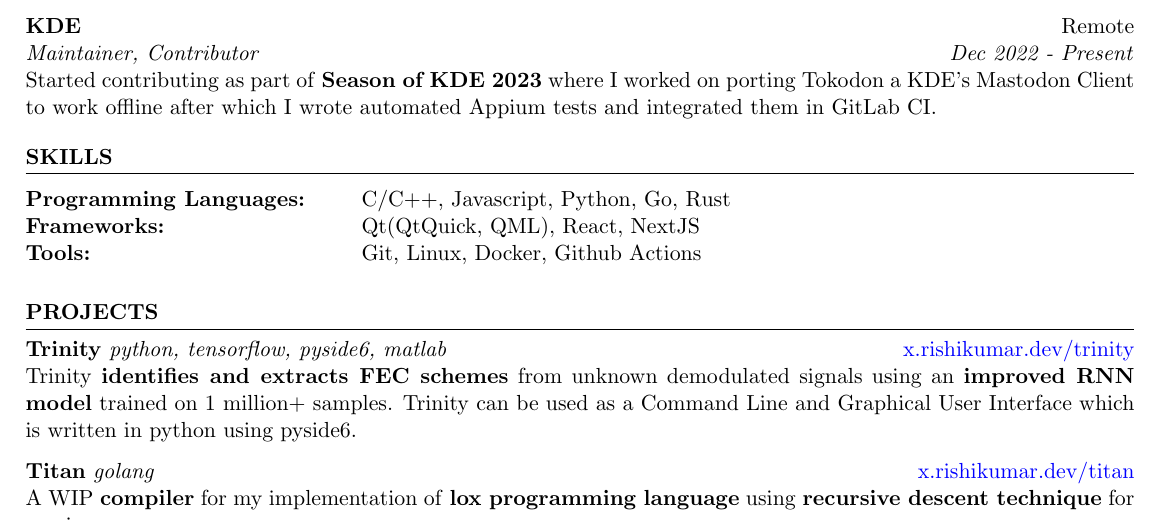
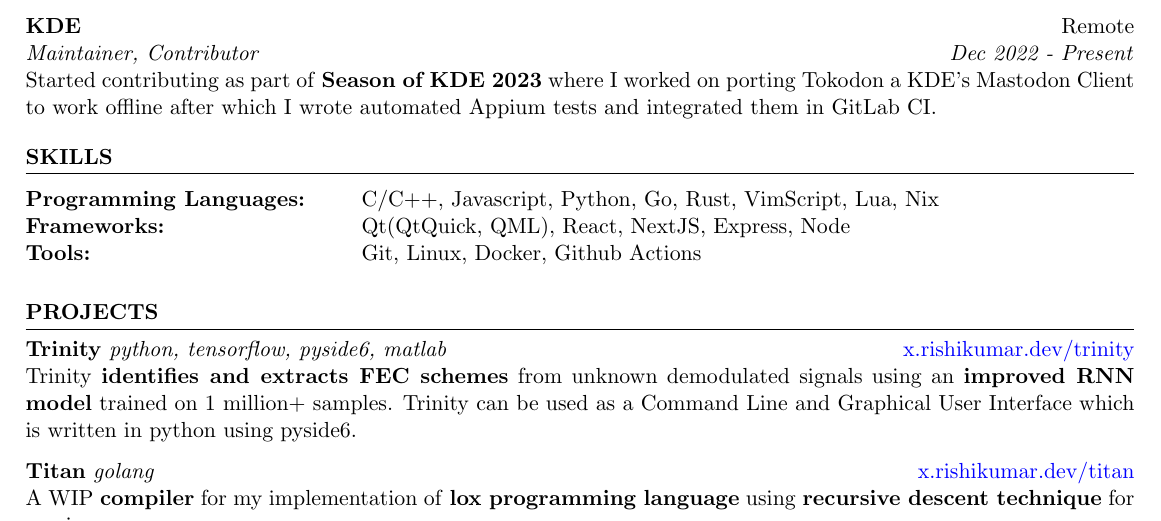
Before and after one commit to k3yss/Resume, a LaTeX CV (Rishi_Kumar_Resume.tex): part of the page, cut so that both start at the same text. Compiled offline with pdfLaTeX.

Commit message:
Add more language that I know

```diff
--- a/Rishi_Kumar_Resume.tex
+++ b/Rishi_Kumar_Resume.tex
@@ -64,8 +64,8 @@
 	\begin{rSection}{SKILLS}
 
 		\begin{tabular}{ @{} >{\bfseries}l @{\hspace{6ex}} l }
-			Programming Languages: & C/C++, Javascript, Python, Go, Rust\\
-			Frameworks: & Qt(QtQuick, QML), React, NextJS \\
+			Programming Languages: & C/C++, Javascript, Python, Go, Rust, VimScript, Lua, Nix\\
+			Frameworks: & Qt(QtQuick, QML), React, NextJS, Express, Node\\
 			Tools: & Git, Linux, Docker, Github Actions\\
 		\end{tabular}\\
 	\end{rSection}
```
Also changed, not shown: 2 other files.
